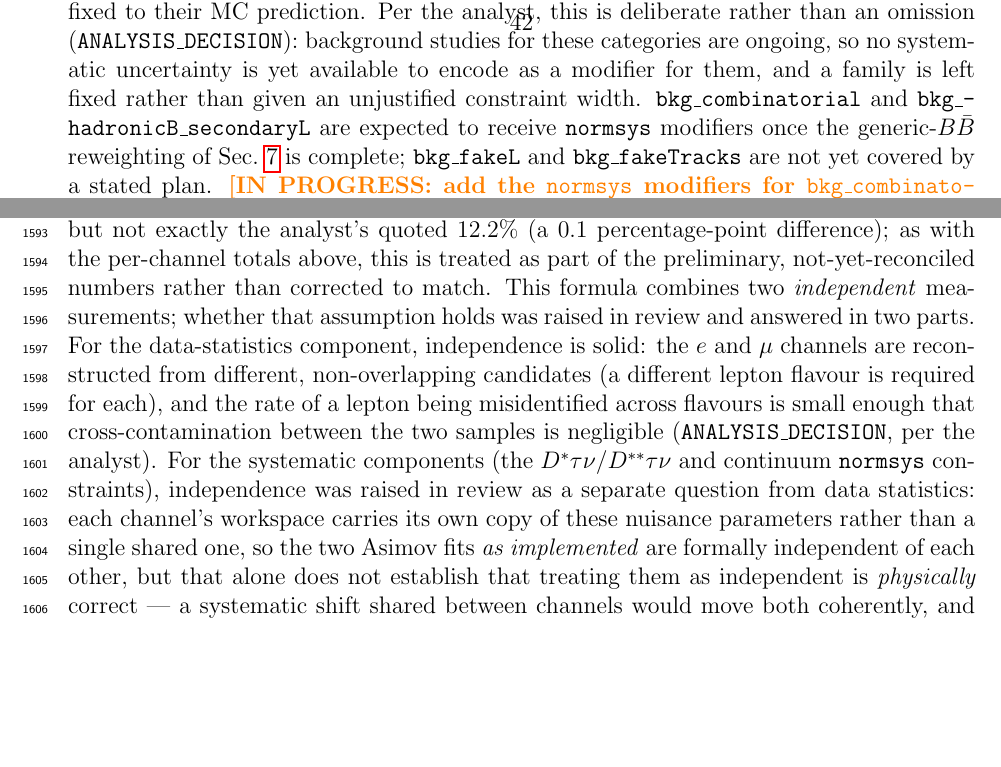
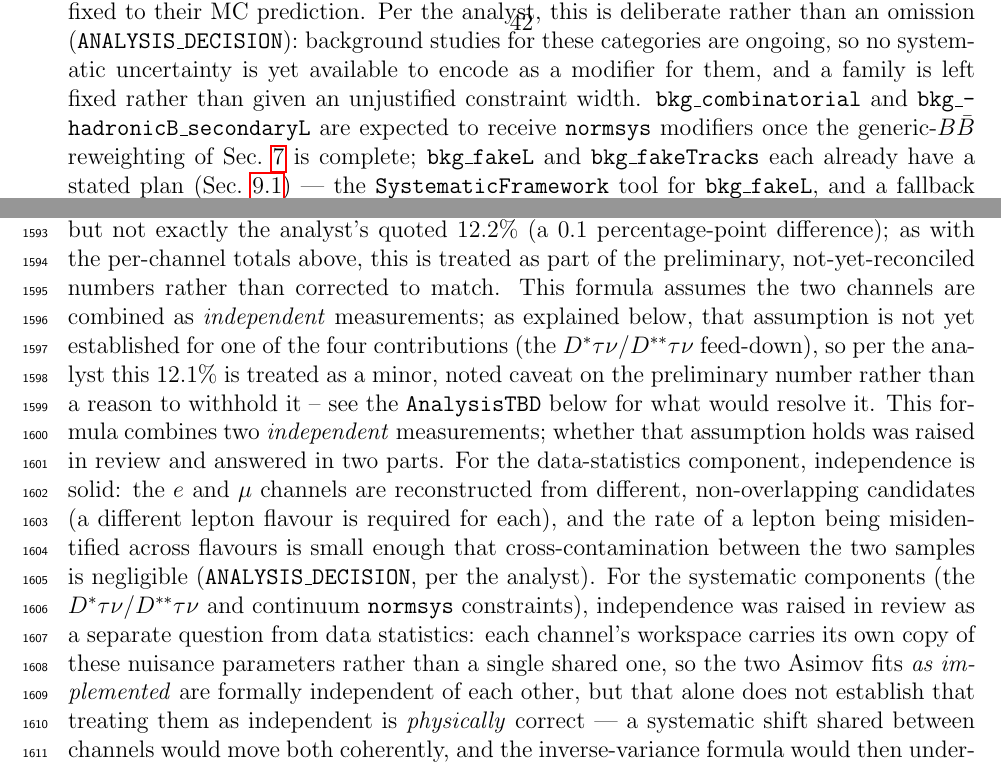
Before and after one commit to zjkjsd/B2Note_Inclusive_RD, a LaTeX paper (note.tex, which reads sections/08_signal_extraction.tex, sections/11_sensitivity_and_results.tex): two parts of pages 43 and 58 of 78, joined at a grey line, cut so that both start at the same text, the shorter picture padded with empty space. Compiled offline with pdfLaTeX.

Commit message:
Address two minor Codex findings from PR #3 re-review
- Sec. 8: cross-reference the bkg_fakeL/bkg_fakeTracks plans already
  documented in Sec. 9.1, instead of saying neither has a stated plan.
- Sec. 11: flag the feed-down independence caveat directly at the
  12.1% combination number, per the analyst (minor, noted, not a
  reason to withhold).

Co-Authored-By: Claude Sonnet 5 <noreply@anthropic.com>
Claude-Session: https://claude.ai/code/session_01PAmRtrEW9sSSf1Fk5uFq8x

```diff
--- a/sections/08_signal_extraction.tex
+++ b/sections/08_signal_extraction.tex
@@ -330,12 +330,16 @@ itself.
   \texttt{bkg\_combinatorial} and \texttt{bkg\_hadronicB\_secondaryL} are
   expected to receive \texttt{normsys} modifiers once the generic-$B\bar{B}$
   reweighting of Sec.~\ref{sec:bbbar} is complete; \texttt{bkg\_fakeL} and
-  \texttt{bkg\_fakeTracks} are not yet covered by a stated plan.
+  \texttt{bkg\_fakeTracks} each already have a stated plan
+  (Sec.~\ref{sec:syst:sources}) --- the \texttt{SystematicFramework} tool for
+  \texttt{bkg\_fakeL}, and a fallback $\pm50\%$ \texttt{normsys} for
+  \texttt{bkg\_fakeTracks} if no control sample is found --- not yet
+  implemented as modifiers here.
   \InProgress{add the \texttt{normsys} modifiers for \texttt{bkg\_combinatorial}
   and \texttt{bkg\_hadronicB\_secondaryL} once the generic-$B\bar{B}$
-  reweighting of Sec.~\ref{sec:bbbar} is complete, and state whether
-  \texttt{bkg\_fakeL}/\texttt{bkg\_fakeTracks} are intended to remain fixed
-  or will eventually get their own systematic.
+  reweighting of Sec.~\ref{sec:bbbar} is complete, and implement the
+  \texttt{bkg\_fakeL}/\texttt{bkg\_fakeTracks} plans of
+  Sec.~\ref{sec:syst:sources}.
   Also add the workspace file(s) themselves to a location in the repository
   so this configuration can be verified directly rather than read off the
   plot}}
--- a/sections/11_sensitivity_and_results.tex
+++ b/sections/11_sensitivity_and_results.tex
@@ -109,6 +109,12 @@ for $14.5\%$ and $22.1\%$ above, close to but not exactly the analyst's
 quoted $12.2\%$ (a $0.1$ percentage-point difference); as with the
 per-channel totals above, this is treated as part of the preliminary,
 not-yet-reconciled numbers rather than corrected to match.
+This formula assumes the two channels are combined as \emph{independent}
+measurements; as explained below, that assumption is not yet established for
+one of the four contributions (the $D^{*}\tau\nu$/$D^{**}\tau\nu$ feed-down),
+so per the analyst this $12.1\%$ is treated as a minor, noted caveat on the
+preliminary number rather than a reason to withhold it -- see the
+\texttt{AnalysisTBD} below for what would resolve it.
 This formula combines two \emph{independent} measurements; whether that
 assumption holds was raised in review and answered in two parts.
 For the data-statistics component, independence is solid: the $e$ and $\mu$
```
Also changed, not shown: CHANGELOG.md.
